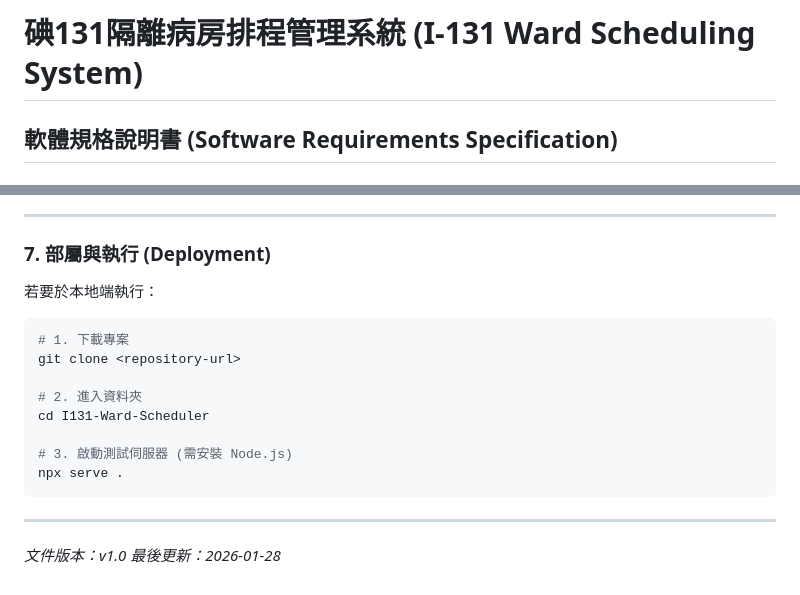
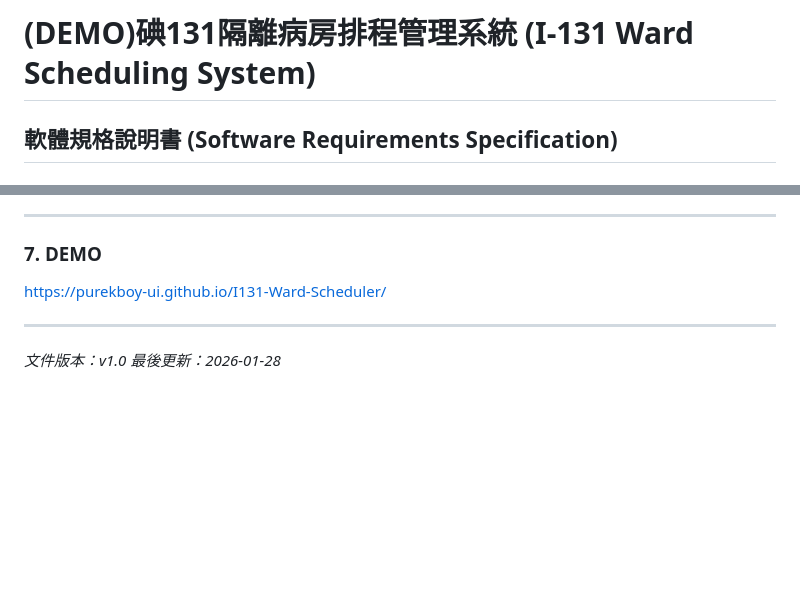
Before and after one commit to purekboy-ui/I131-Ward-Scheduler, a Markdown page: README.md, 2 parts joined by grey strips. Drawn GitHub-style; blank space fills up the shorter version.

````diff
--- a/README.md
+++ b/README.md
@@ -1,4 +1,4 @@
-# 碘131隔離病房排程管理系統 (I-131 Ward Scheduling System)
+# (DEMO)碘131隔離病房排程管理系統 (I-131 Ward Scheduling System)
 ## 軟體規格說明書 (Software Requirements Specification)
 
 ### 1. 簡介 (Introduction)
@@ -99,20 +99,10 @@
 
 ---
 
-### 7. 部屬與執行 (Deployment)
+### 7. DEMO
+https://purekboy-ui.github.io/I131-Ward-Scheduler/
 
-若要於本地端執行：
 
-```bash
-# 1. 下載專案
-git clone <repository-url>
-
-# 2. 進入資料夾
-cd I131-Ward-Scheduler
-
-# 3. 啟動測試伺服器 (需安裝 Node.js)
-npx serve .
-```
 
 ---
 *文件版本：v1.0*
````
